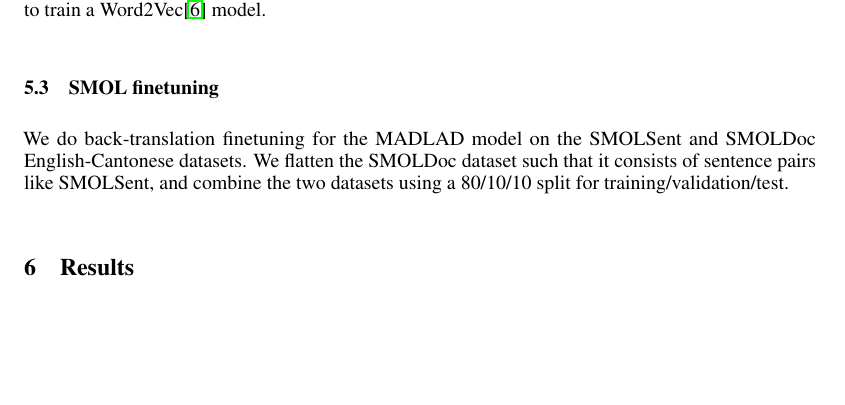
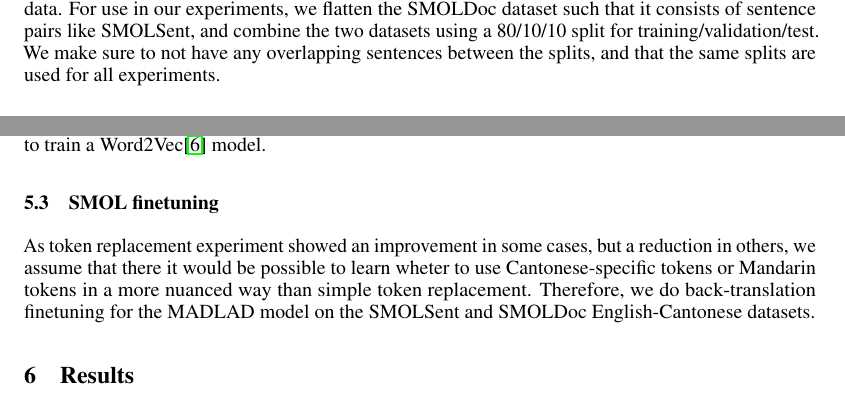
Before and after one commit to au-nlp/project-milestone-p2-group21, a LaTeX paper (report/main.tex, which reads report/datasets.tex, report/experiments.tex): part of page 3 of 5 before the commit and two parts of pages 2 and 3 of 5 after it, the two joined at a grey line, cut so that both start at the same text, the shorter picture padded with empty space. Compiled offline with pdfLaTeX.

Commit message:
experiments decription

```diff
--- a/report/datasets.tex
+++ b/report/datasets.tex
@@ -1,7 +1,7 @@
 \section{Datasets}
 \subsection{SMOL}
 SMOL\cite{caswell2025smolprofessionallytranslatedparallel} (Set of Maximal Leverage) is a high-quality translation corpus from English to more than a hundred low-resource languages. SMOL includes SMOLSent and SMOLDoc, which represent sentence-level and document-level translations is nicely accompanied by Gatitos\cite{jones-etal-2023-gatitos} which provides token-level translations across many of the same languages.
-In this project specifically, we use the English-Cantonese portion of \textsc{Smol} and \textsc{Gatitos}, where there are translations on all three levels of data.
+In this project specifically, we use the English-Cantonese portion of \textsc{Smol} and \textsc{Gatitos}, where there are translations on all three levels of data. For use in our experiments, we flatten the SMOLDoc dataset such that it consists of sentence pairs like SMOLSent, and combine the two datasets using a 80/10/10 split for training/validation/test. We make sure to not have any overlapping sentences between the splits, and that the same splits are used for all experiments.
 
 \subsection{Monolingual Cantonese corpus by M. Dare, et. al}
 In their work on unsupervised Mandarin-Cantonese machine translation, Dare et. al.\cite{dare2023unsupervisedmandarincantonesemachinetranslation} collected a large corpus of monolingual Cantonese sentences from various online sources. In total 912258 lines were collected by scraping and cleaning data from Wikipedia, Instagram, and a few other sites including a few corpusses compiled for previous academic work. Common for most sources that form the corpus is that the content is mostly user-generated text, which often includes non-standard spellings and colloquial language, which is typical for Cantonese as a language.
--- a/report/experiments.tex
+++ b/report/experiments.tex
@@ -16,4 +16,4 @@ This training was simply done optimizing the loss function $|| E_{canto} W - E_{
 For training the Cantonese embeddings we use the Monolingual Cantonese corpus by M. Dare, et. al. to train a Word2Vec\cite{mikolov2013efficientestimationwordrepresentations} model.
 
 \subsection{SMOL finetuning}
-We do back-translation finetuning for the MADLAD model on the SMOLSent and SMOLDoc English-Cantonese datasets. We flatten the SMOLDoc dataset such that it consists of sentence pairs like SMOLSent, and combine the two datasets using a 80/10/10 split for training/validation/test.
+As token replacement experiment showed an improvement in some cases, but a reduction in others, we assume that there it would be possible to learn wheter to use Cantonese-specific tokens or Mandarin tokens in a more nuanced way than simple token replacement. Therefore, we do back-translation finetuning for the MADLAD model on the SMOLSent and SMOLDoc English-Cantonese datasets.
```
Also changed, not shown: report/main.pdf.
